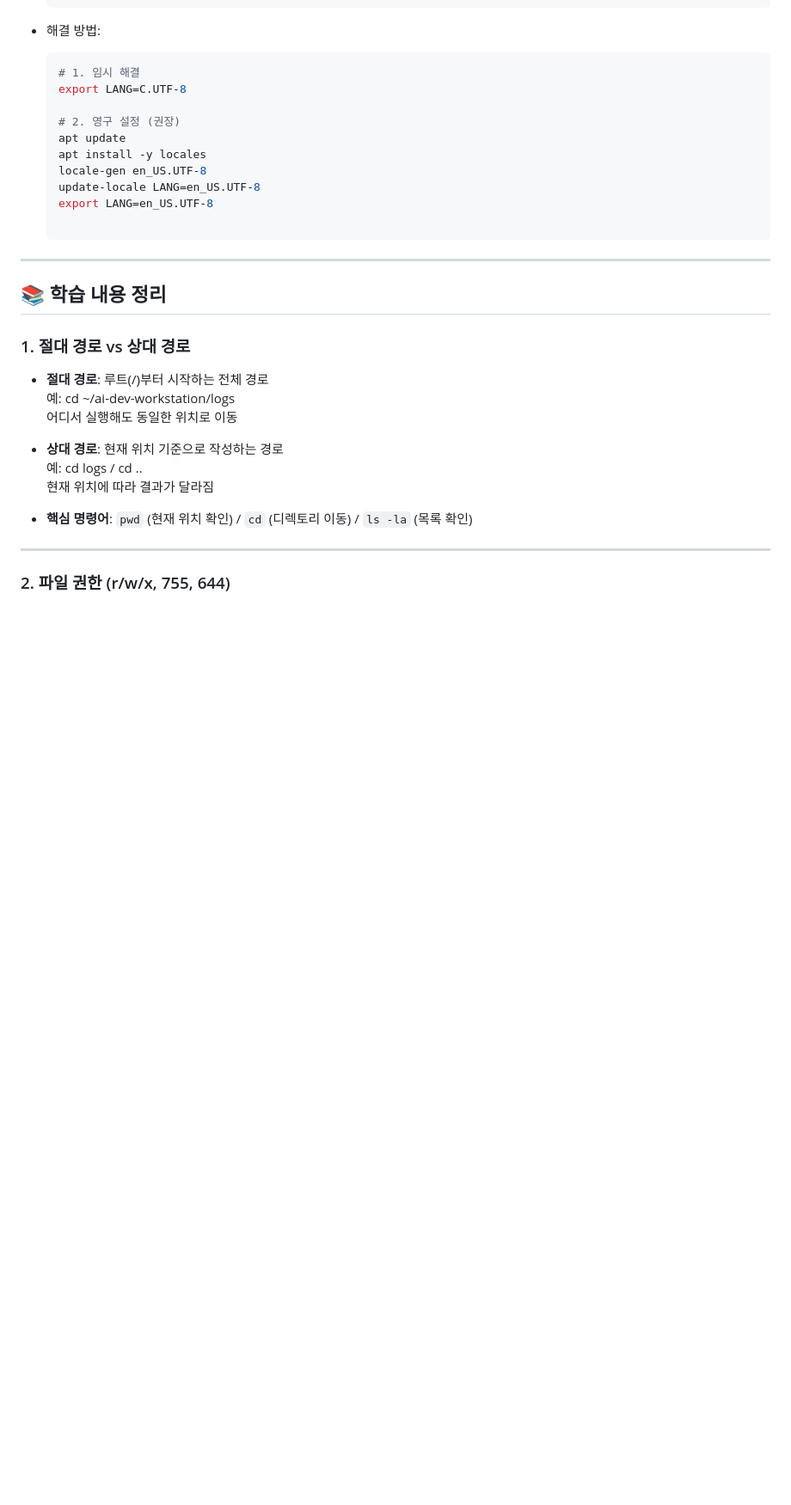
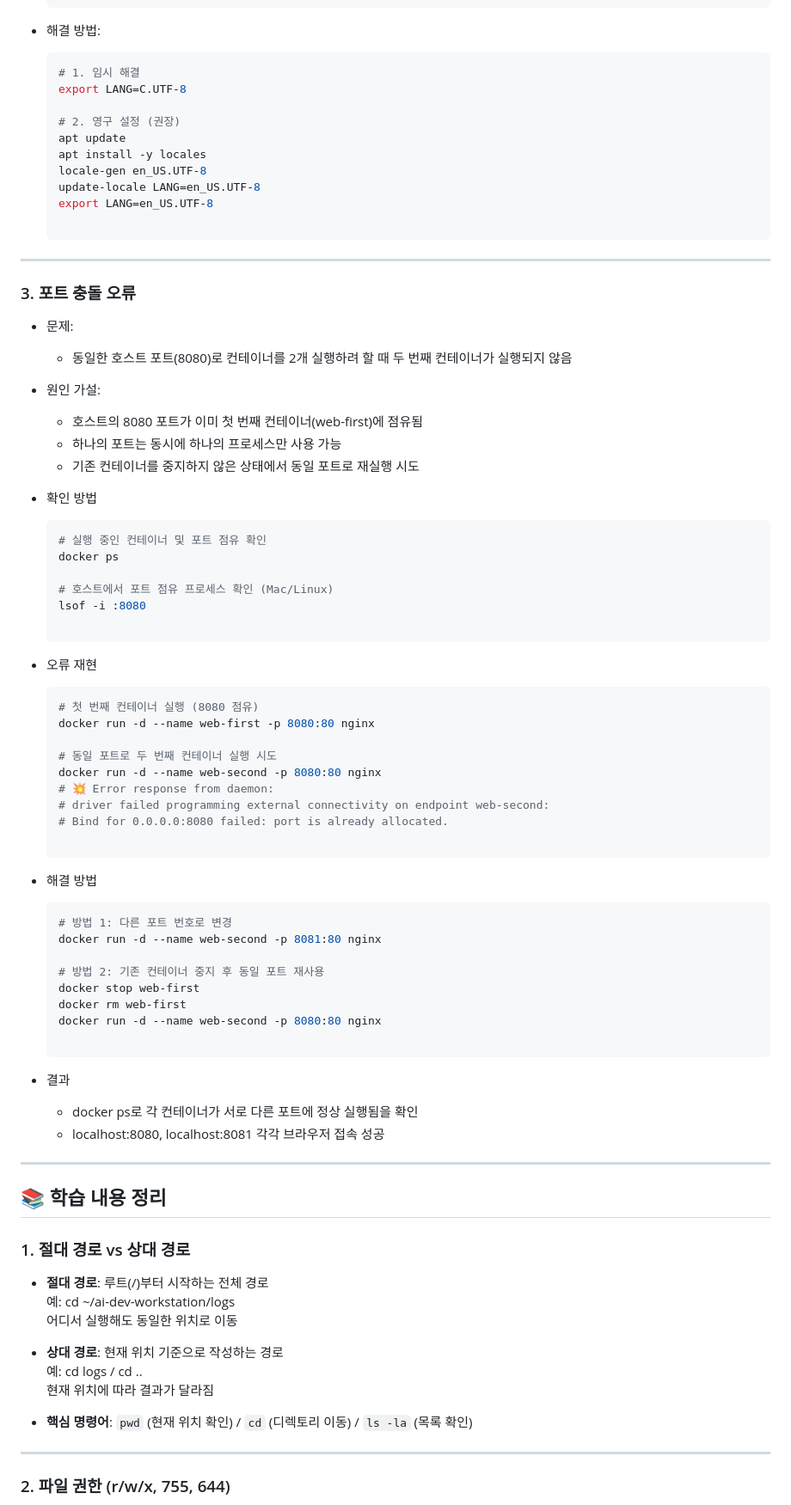
Before and after one commit to ChoMyeongHwan/ai-dev-workstation, a Markdown page: README.md, the part around the change. Shown at 86% size. GitHub-like rendering; blank space fills up the shorter version.

Commit message:
update: README.md 파일 수정
포트 충돌 관련 트러블 슈팅 추가함

````diff
--- a/README.md
+++ b/README.md
@@ -172,6 +172,56 @@ docker volume create ai-data 볼륨 생성<br>
 
 ---
 
+### 3. 포트 충돌 오류
+- 문제:
+  - 동일한 호스트 포트(8080)로 컨테이너를 2개 실행하려 할 때 두 번째 컨테이너가 실행되지 않음
+
+- 원인 가설:
+  - 호스트의 8080 포트가 이미 첫 번째 컨테이너(web-first)에 점유됨
+  - 하나의 포트는 동시에 하나의 프로세스만 사용 가능
+  - 기존 컨테이너를 중지하지 않은 상태에서 동일 포트로 재실행 시도
+
+- 확인 방법
+  ```zsh
+  # 실행 중인 컨테이너 및 포트 점유 확인
+  docker ps
+
+  # 호스트에서 포트 점유 프로세스 확인 (Mac/Linux)
+  lsof -i :8080
+
+  ```
+
+- 오류 재현
+  ```zsh
+  # 첫 번째 컨테이너 실행 (8080 점유)
+  docker run -d --name web-first -p 8080:80 nginx
+
+  # 동일 포트로 두 번째 컨테이너 실행 시도
+  docker run -d --name web-second -p 8080:80 nginx
+  # 💥 Error response from daemon:
+  # driver failed programming external connectivity on endpoint web-second:
+  # Bind for 0.0.0.0:8080 failed: port is already allocated.
+
+  ```
+
+- 해결 방법
+  ```zsh
+  # 방법 1: 다른 포트 번호로 변경
+  docker run -d --name web-second -p 8081:80 nginx
+
+  # 방법 2: 기존 컨테이너 중지 후 동일 포트 재사용
+  docker stop web-first
+  docker rm web-first
+  docker run -d --name web-second -p 8080:80 nginx
+
+  ```
+
+- 결과
+  - docker ps로 각 컨테이너가 서로 다른 포트에 정상 실행됨을 확인
+  - localhost:8080, localhost:8081 각각 브라우저 접속 성공
+
+---
+
 ## 📚 학습 내용 정리
 
 ### 1. 절대 경로 vs 상대 경로
````
